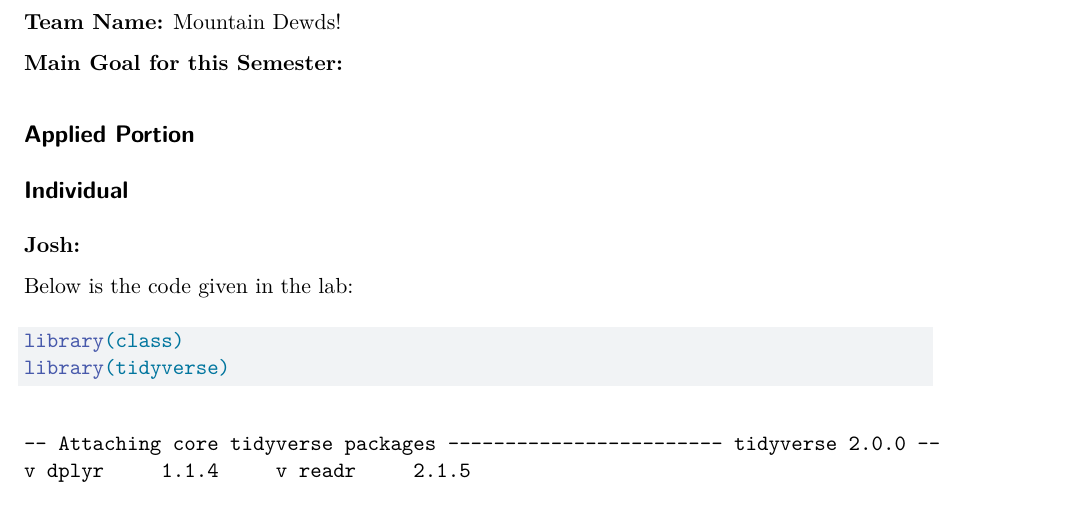
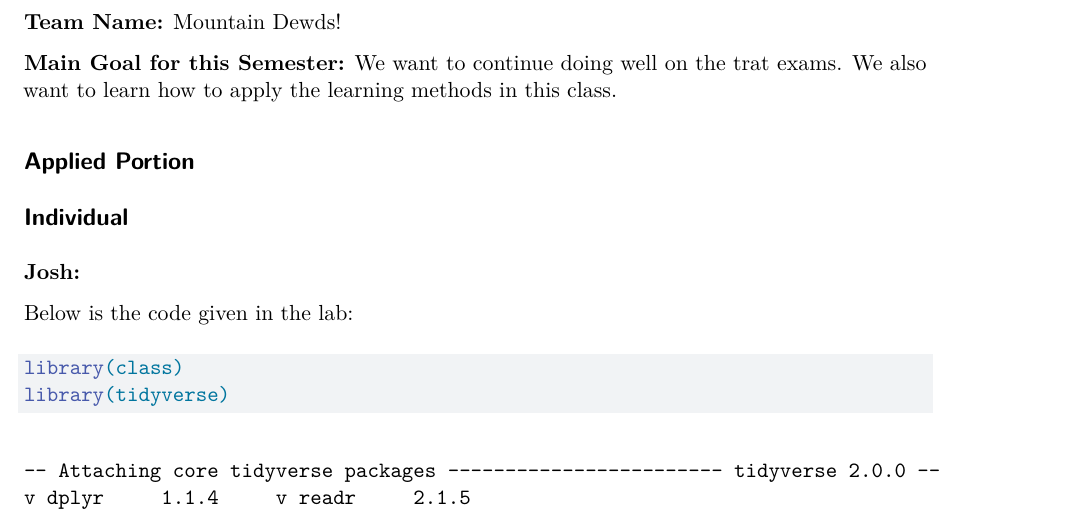
Before and after one commit to JoshSchultze-CU/STAT-5610, a Quarto document (Lab0.qmd): part of page 2 of 5, cut so that both start at the same text. Rendered offline with R 4.5, knitr and Pandoc in place of Quarto, then LaTeX, with nearby package versions.

Commit message:
Update Lab0.qmd

```diff
--- a/Lab0.qmd
+++ b/Lab0.qmd
@@ -30,6 +30,7 @@ I have been playing guitar for about 2 years. I used to play the drums in high s
 **Team Name:** Mountain Dewds!
 
 **Main Goal for this Semester:**
+We want to continue doing well on the trat exams. We also want to learn how to apply the learning methods in this class.
 
 ## Applied Portion
 
```
